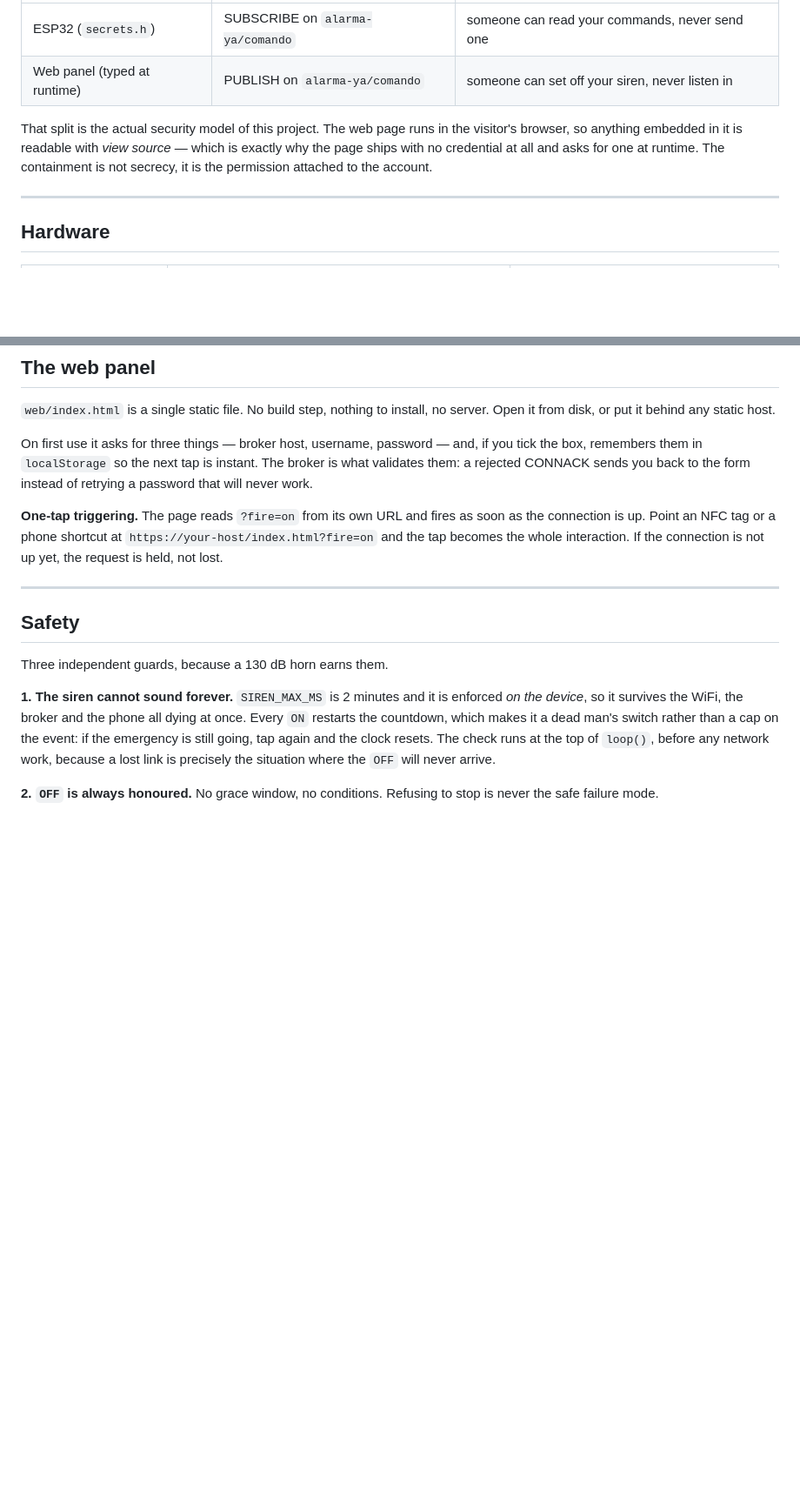
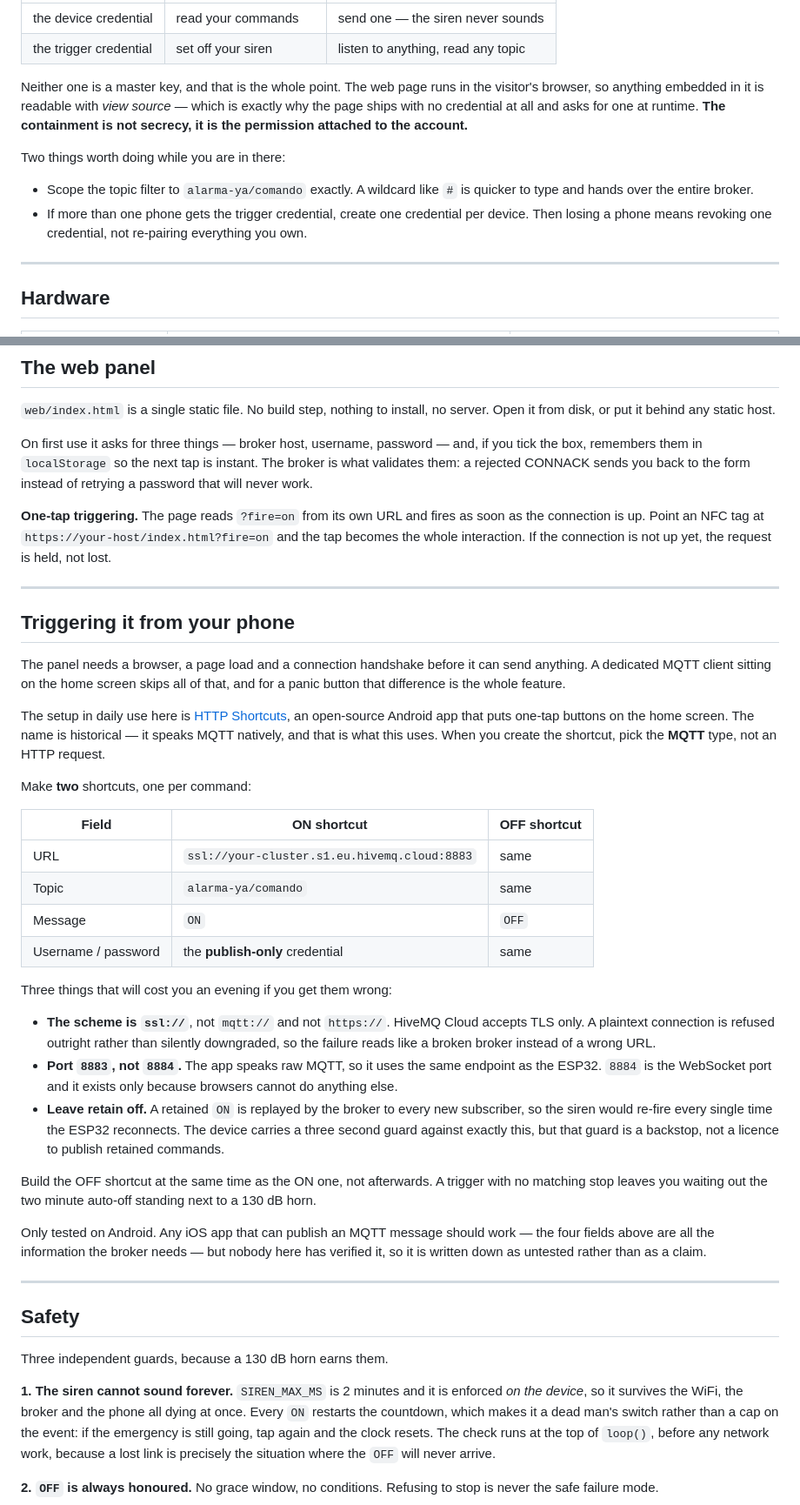
Before and after one commit to MrT-coder/alarma-ya, a Markdown page: README.md, 2 parts joined by grey strips. Shown at 87% size. Drawn GitHub-style; blank space fills up the shorter version.

```diff
--- a/README.md
+++ b/README.md
@@ -58,12 +120,20 @@ Create **two** credentials in HiveMQ, not one shared pair:
 |---|---|---|
-| ESP32 (`secrets.h`) | SUBSCRIBE on `alarma-ya/comando` | someone can read your commands, never send one |
-| Web panel (typed at runtime) | PUBLISH on `alarma-ya/comando` | someone can set off your siren, never listen in |
+| the device credential | read your commands | send one — the siren never sounds |
+| the trigger credential | set off your siren | listen to anything, read any topic |
 
-That split is the actual security model of this project. The web page runs in
+Neither one is a master key, and that is the whole point. The web page runs in
 the visitor's browser, so anything embedded in it is readable with *view
-source* — which is exactly why the page ships with no credential at all and asks
-for one at runtime. The containment is not secrecy, it is the permission
-attached to the account.
+source* — which is exactly why the page ships with no credential at all and
+asks for one at runtime. **The containment is not secrecy, it is the permission
+attached to the account.**
+
+Two things worth doing while you are in there:
+
+- Scope the topic filter to `alarma-ya/comando` exactly. A wildcard like `#` is
+  quicker to type and hands over the entire broker.
+- If more than one phone gets the trigger credential, create one credential per
+  device. Then losing a phone means revoking one credential, not re-pairing
+  everything you own.
 
 ---
 
@@ -260,9 +330,53 @@ instant. The broker is what validates them: a rejected CONNACK sends you back to
 the form instead of retrying a password that will never work.
 
 **One-tap triggering.** The page reads `?fire=on` from its own URL and fires as
-soon as the connection is up. Point an NFC tag or a phone shortcut at
+soon as the connection is up. Point an NFC tag at
 `https://your-host/index.html?fire=on` and the tap becomes the whole
 interaction. If the connection is not up yet, the request is held, not lost.
+
+---
+
+## Triggering it from your phone
+
+The panel needs a browser, a page load and a connection handshake before it can
+send anything. A dedicated MQTT client sitting on the home screen skips all of
+that, and for a panic button that difference is the whole feature.
+
+The setup in daily use here is [HTTP Shortcuts](https://github.com/Waboodoo/HTTP-Shortcuts),
+an open-source Android app that puts one-tap buttons on the home screen. The
+name is historical — it speaks MQTT natively, and that is what this uses. When
+you create the shortcut, pick the **MQTT** type, not an HTTP request.
+
+Make **two** shortcuts, one per command:
+
+| Field | ON shortcut | OFF shortcut |
+|---|---|---|
+| URL | `ssl://your-cluster.s1.eu.hivemq.cloud:8883` | same |
+| Topic | `alarma-ya/comando` | same |
+| Message | `ON` | `OFF` |
+| Username / password | the **publish-only** credential | same |
+
+Three things that will cost you an evening if you get them wrong:
+
+- **The scheme is `ssl://`**, not `mqtt://` and not `https://`. HiveMQ Cloud
+  accepts TLS only. A plaintext connection is refused outright rather than
+  silently downgraded, so the failure reads like a broken broker instead of a
+  wrong URL.
+- **Port `8883`, not `8884`.** The app speaks raw MQTT, so it uses the same
+  endpoint as the ESP32. `8884` is the WebSocket port and it exists only because
+  browsers cannot do anything else.
+- **Leave retain off.** A retained `ON` is replayed by the broker to every new
+  subscriber, so the siren would re-fire every single time the ESP32 reconnects.
+  The device carries a three second guard against exactly this, but that guard
+  is a backstop, not a licence to publish retained commands.
+
+Build the OFF shortcut at the same time as the ON one, not afterwards. A trigger
+with no matching stop leaves you waiting out the two minute auto-off standing
+next to a 130 dB horn.
+
+Only tested on Android. Any iOS app that can publish an MQTT message should work
+— the four fields above are all the information the broker needs — but nobody
+here has verified it, so it is written down as untested rather than as a claim.
 
 ---
 
```
Also changed, not shown: other parts of README.md (+80 -18 lines).
